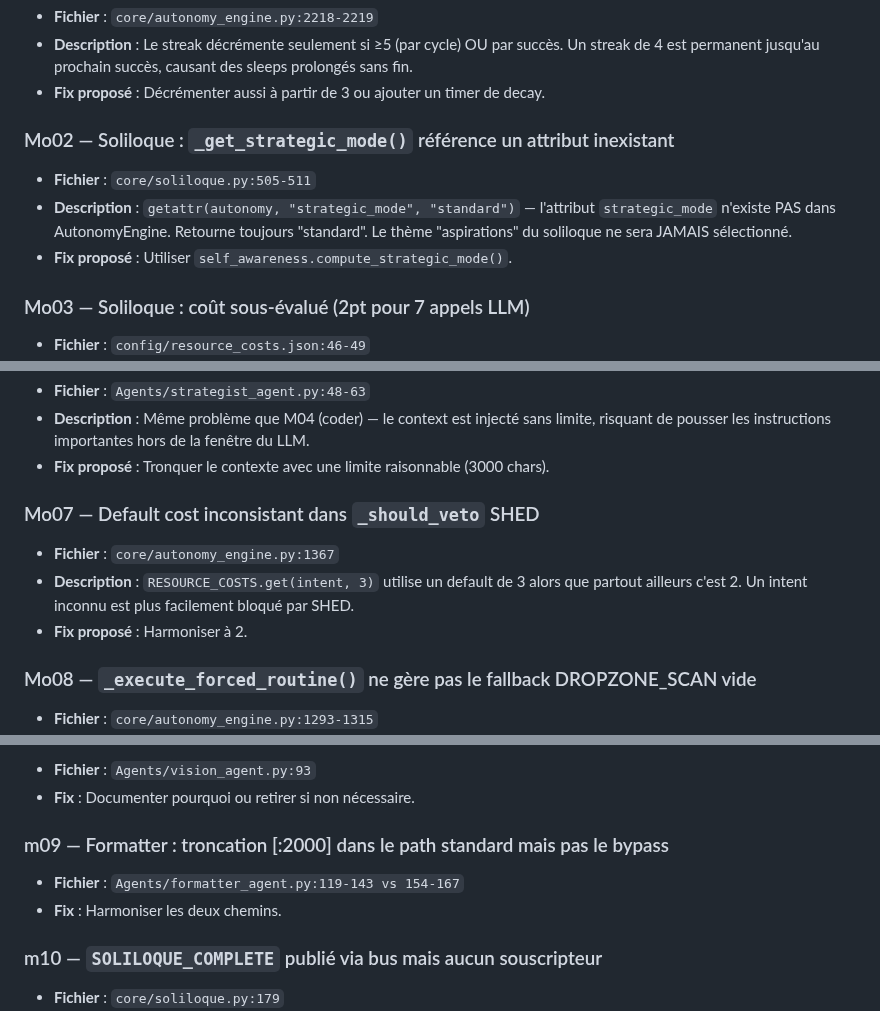
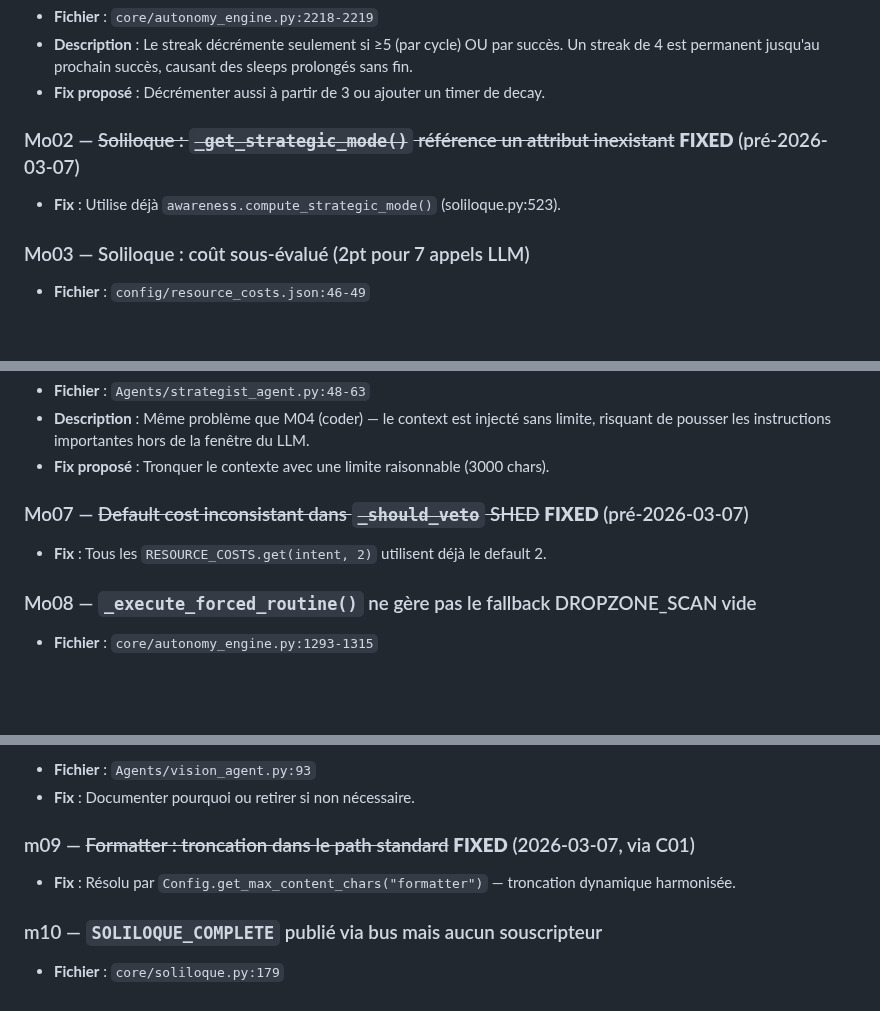
Before and after one commit to sklaff2a-gif/promethee-nexus, a Markdown page: config/grand_livre_des_bugs.md, 3 parts joined by grey strips. Rendered like a GitHub page; blank space fills up the shorter version.

```diff
--- a/config/grand_livre_des_bugs.md
+++ b/config/grand_livre_des_bugs.md
@@ -98,10 +88,8 @@
 - **Description** : Le streak décrémente seulement si ≥5 (par cycle) OU par succès. Un streak de 4 est permanent jusqu'au prochain succès, causant des sleeps prolongés sans fin.
 - **Fix proposé** : Décrémenter aussi à partir de 3 ou ajouter un timer de decay.
 
-### Mo02 — Soliloque : `_get_strategic_mode()` référence un attribut inexistant
-- **Fichier** : `core/soliloque.py:505-511`
-- **Description** : `getattr(autonomy, "strategic_mode", "standard")` — l'attribut `strategic_mode` n'existe PAS dans AutonomyEngine. Retourne toujours "standard". Le thème "aspirations" du soliloque ne sera JAMAIS sélectionné.
-- **Fix proposé** : Utiliser `self_awareness.compute_strategic_mode()`.
+### Mo02 — ~~Soliloque : `_get_strategic_mode()` référence un attribut inexistant~~ **FIXED** (pré-2026-03-07)
+- **Fix** : Utilise déjà `awareness.compute_strategic_mode()` (soliloque.py:523).
 
 ### Mo03 — Soliloque : coût sous-évalué (2pt pour 7 appels LLM)
 - **Fichier** : `config/resource_costs.json:46-49`
@@ -123,10 +111,8 @@
 - **Description** : Même problème que M04 (coder) — le context est injecté sans limite, risquant de pousser les instructions importantes hors de la fenêtre du LLM.
 - **Fix proposé** : Tronquer le contexte avec une limite raisonnable (3000 chars).
 
-### Mo07 — Default cost inconsistant dans `_should_veto` SHED
-- **Fichier** : `core/autonomy_engine.py:1367`
-- **Description** : `RESOURCE_COSTS.get(intent, 3)` utilise un default de 3 alors que partout ailleurs c'est 2. Un intent inconnu est plus facilement bloqué par SHED.
-- **Fix proposé** : Harmoniser à 2.
+### Mo07 — ~~Default cost inconsistant dans `_should_veto` SHED~~ **FIXED** (pré-2026-03-07)
+- **Fix** : Tous les `RESOURCE_COSTS.get(intent, 2)` utilisent déjà le default 2.
 
 ### Mo08 — `_execute_forced_routine()` ne gère pas le fallback DROPZONE_SCAN vide
 - **Fichier** : `core/autonomy_engine.py:1293-1315`
@@ -179,9 +165,8 @@
 - **Fichier** : `Agents/vision_agent.py:93`
 - **Fix** : Documenter pourquoi ou retirer si non nécessaire.
 
-### m09 — Formatter : troncation [:2000] dans le path standard mais pas le bypass
-- **Fichier** : `Agents/formatter_agent.py:119-143 vs 154-167`
-- **Fix** : Harmoniser les deux chemins.
+### m09 — ~~Formatter : troncation dans le path standard~~ **FIXED** (2026-03-07, via C01)
+- **Fix** : Résolu par `Config.get_max_content_chars("formatter")` — troncation dynamique harmonisée.
 
 ### m10 — `SOLILOQUE_COMPLETE` publié via bus mais aucun souscripteur
 - **Fichier** : `core/soliloque.py:179`
```
Also changed, not shown: other parts of config/grand_livre_des_bugs.md (+22 -29 lines).
